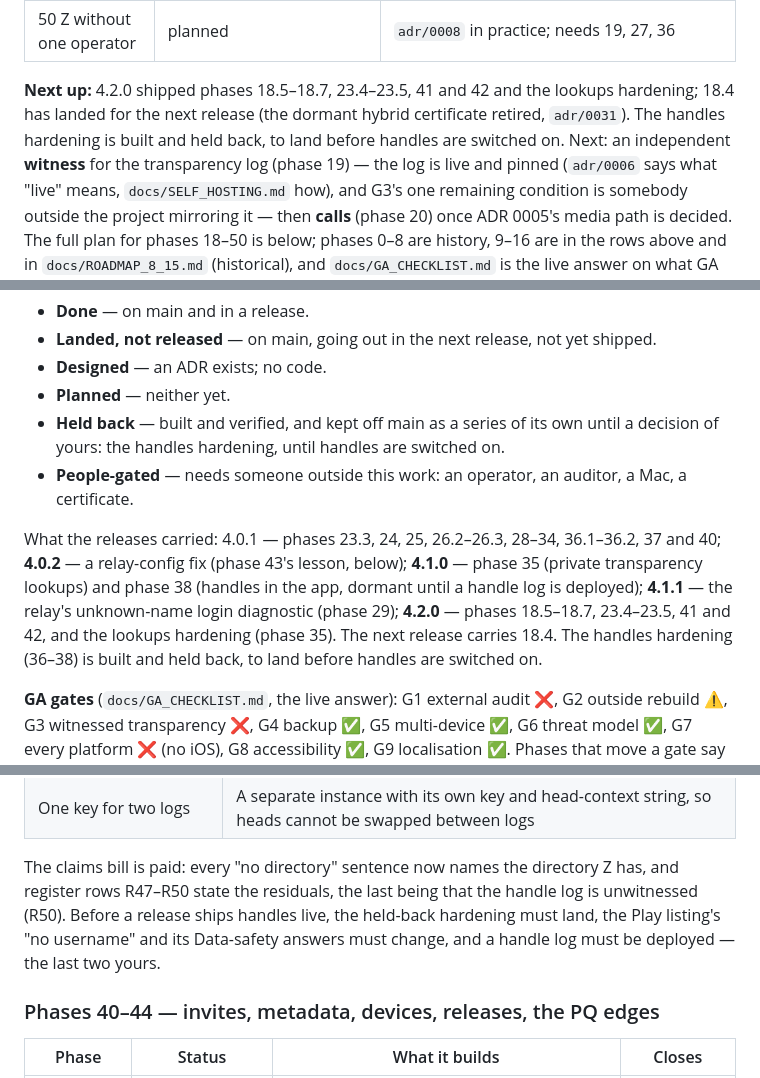
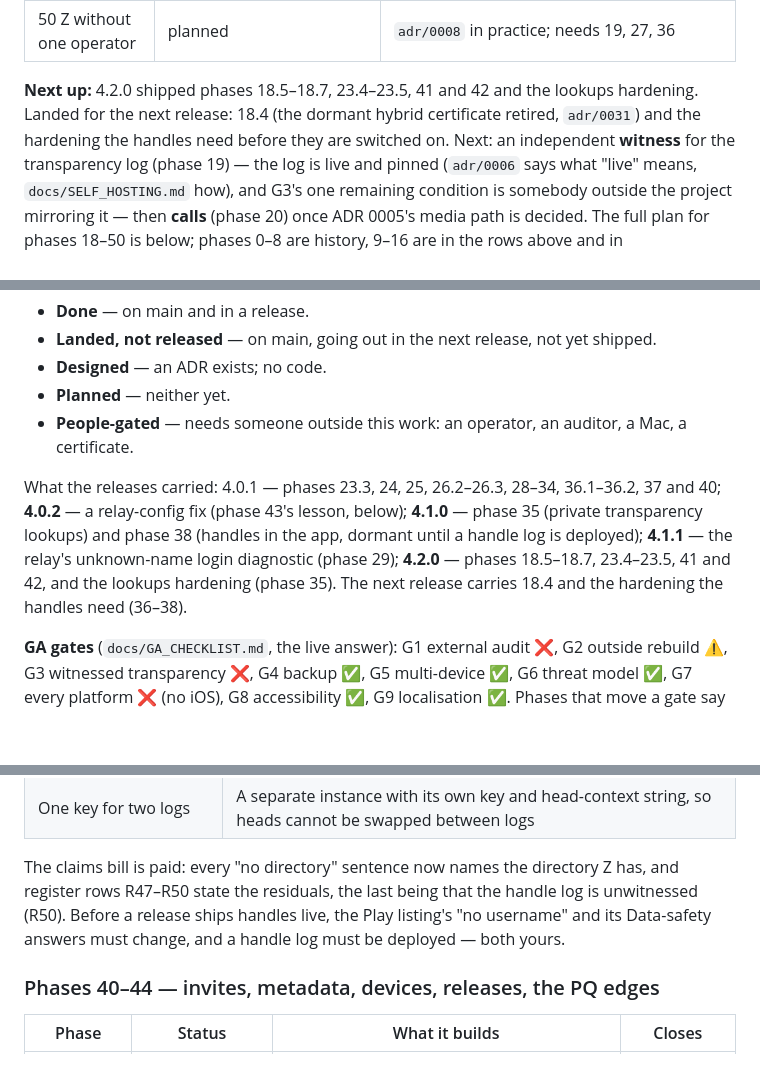
Before and after one commit to FluffyHorizon1/z-messanger, a Markdown page: ROADMAP.md, 3 parts joined by grey strips. Rendered like a GitHub page; blank space fills up the shorter version.

```diff
--- a/ROADMAP.md
+++ b/ROADMAP.md
@@ -62,9 +62,9 @@ Each milestone below has a **DoD** (definition of done) that names the proof.
 | 50 Z without one operator | planned | `adr/0008` in practice; needs 19, 27, 36 |
 
 **Next up:** 4.2.0 shipped phases 18.5–18.7, 23.4–23.5, 41 and 42 and the
-lookups hardening; 18.4 has landed for the next release (the dormant hybrid
-certificate retired, `adr/0031`). The handles hardening is built and held back,
-to land before handles are switched on. Next: an independent **witness** for the
+lookups hardening. Landed for the next release: 18.4 (the dormant hybrid
+certificate retired, `adr/0031`) and the hardening the handles need before they
+are switched on. Next: an independent **witness** for the
 transparency log (phase 19) — the log is live and pinned (`adr/0006` says what
 "live" means, `docs/SELF_HOSTING.md` how), and G3's one remaining condition is
 somebody outside the project mirroring it — then **calls** (phase 20) once
@@ -412,9 +412,6 @@ been in use at once; this is the single one. Phases 0–17 are history or done,
   shipped.
 - **Designed** — an ADR exists; no code.
 - **Planned** — neither yet.
-- **Held back** — built and verified, and kept off main as a series of its own
-  until a decision of yours: the handles hardening, until handles are switched
-  on.
 - **People-gated** — needs someone outside this work: an operator, an auditor,
   a Mac, a certificate.
 
@@ -424,8 +421,7 @@ below); **4.1.0** — phase 35 (private transparency lookups) and phase 38
 (handles in the app, dormant until a handle log is deployed); **4.1.1** — the
 relay's unknown-name login diagnostic (phase 29); **4.2.0** — phases 18.5–18.7,
 23.4–23.5, 41 and 42, and the lookups hardening (phase 35). The next release
-carries 18.4. The handles hardening (36–38) is built and held back, to land
-before handles are switched on.
+carries 18.4 and the hardening the handles need (36–38).
 
 **GA gates** (`docs/GA_CHECKLIST.md`, the live answer): G1 external audit ❌,
 G2 outside rebuild ⚠️, G3 witnessed transparency ❌, G4 backup ✅, G5
@@ -518,10 +512,9 @@ The revision fixed the proposal's flaws, each named in `adr/0015`:
 
 The claims bill is paid: every "no directory" sentence now names the directory
 Z has, and register rows R47–R50 state the residuals, the last being that the
-handle log is unwitnessed (R50). Before a release ships handles live, the
-held-back hardening must land, the Play listing's "no username" and its
-Data-safety answers must change, and a handle log must be deployed — the last
-two yours.
+handle log is unwitnessed (R50). Before a release ships handles live, the Play
+listing's "no username" and its Data-safety answers must change, and a handle
+log must be deployed — both yours.
 
 ### Phases 40–44 — invites, metadata, devices, releases, the PQ edges
 
```
Also changed, not shown: other parts of ROADMAP.md (+15 -15 lines), docs/AUDIT_SCOPE.md (+4 -4 lines).
